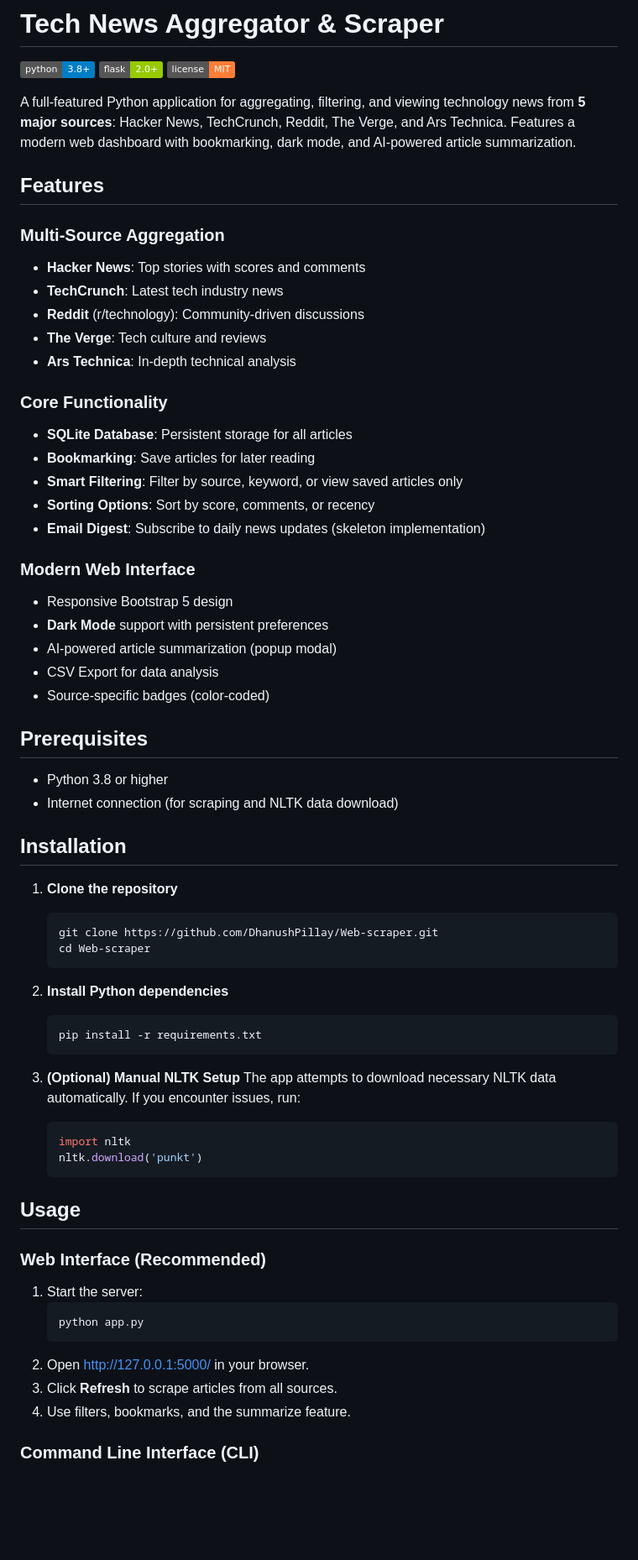
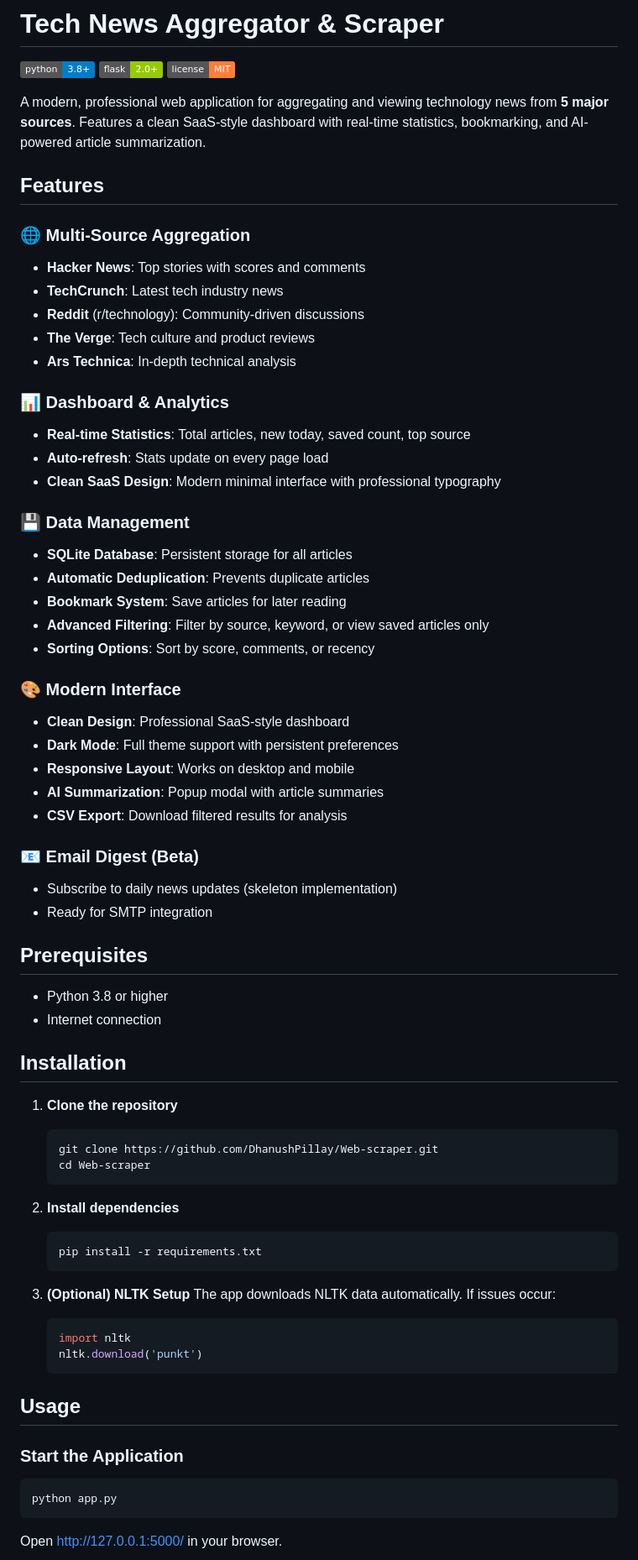
Before and after one commit to DhanushPillay/Web-scraper, a Markdown page: README.md, the part around one of its changes. Shown at 84% size. Drawn GitHub-style; badges without logos; blank space fills up the shorter version.

````diff
--- a/README.md
+++ b/README.md
@@ -4,35 +4,44 @@
 ![Flask Version](https://img.shields.io/badge/flask-2.0%2B-green)
 ![License](https://img.shields.io/badge/license-MIT-orange)
 
-A full-featured Python application for aggregating, filtering, and viewing technology news from **5 major sources**: Hacker News, TechCrunch, Reddit, The Verge, and Ars Technica. Features a modern web dashboard with bookmarking, dark mode, and AI-powered article summarization.
+A modern, professional web application for aggregating and viewing technology news from **5 major sources**. Features a clean SaaS-style dashboard with real-time statistics, bookmarking, and AI-powered article summarization.
 
 ## Features
 
-### Multi-Source Aggregation
+### 🌐 Multi-Source Aggregation
 - **Hacker News**: Top stories with scores and comments
 - **TechCrunch**: Latest tech industry news
 - **Reddit** (r/technology): Community-driven discussions
-- **The Verge**: Tech culture and reviews
+- **The Verge**: Tech culture and product reviews
 - **Ars Technica**: In-depth technical analysis
 
-### Core Functionality
+### 📊 Dashboard & Analytics
+- **Real-time Statistics**: Total articles, new today, saved count, top source
+- **Auto-refresh**: Stats update on every page load
+- **Clean SaaS Design**: Modern minimal interface with professional typography
+
+### 💾 Data Management
 - **SQLite Database**: Persistent storage for all articles
-- **Bookmarking**: Save articles for later reading
-- **Smart Filtering**: Filter by source, keyword, or view saved articles only
+- **Automatic Deduplication**: Prevents duplicate articles
+- **Bookmark System**: Save articles for later reading
+- **Advanced Filtering**: Filter by source, keyword, or view saved articles only
 - **Sorting Options**: Sort by score, comments, or recency
-- **Email Digest**: Subscribe to daily news updates (skeleton implementation)
 
-### Modern Web Interface
-- Responsive Bootstrap 5 design
-- **Dark Mode** support with persistent preferences
-- AI-powered article summarization (popup modal)
-- CSV Export for data analysis
-- Source-specific badges (color-coded)
+### 🎨 Modern Interface
+- **Clean Design**: Professional SaaS-style dashboard
+- **Dark Mode**: Full theme support with persistent preferences
+- **Responsive Layout**: Works on desktop and mobile
+- **AI Summarization**: Popup modal with article summaries
+- **CSV Export**: Download filtered results for analysis
+
+### 📧 Email Digest (Beta)
+- Subscribe to daily news updates (skeleton implementation)
+- Ready for SMTP integration
 
 ## Prerequisites
 
 - Python 3.8 or higher
-- Internet connection (for scraping and NLTK data download)
+- Internet connection
 
 ## Installation
 
@@ -42,13 +51,13 @@ A full-featured Python application for aggregating, filtering, and viewing techn
     cd Web-scraper
     ```
 
-2. **Install Python dependencies**
+2. **Install dependencies**
     ```bash
     pip install -r requirements.txt
     ```
 
-3. **(Optional) Manual NLTK Setup**
-    The app attempts to download necessary NLTK data automatically. If you encounter issues, run:
+3. **(Optional) NLTK Setup**
+    The app downloads NLTK data automatically. If issues occur:
     ```python
     import nltk
     nltk.download('punkt')
@@ -56,15 +65,11 @@ A full-featured Python application for aggregating, filtering, and viewing techn
 
 ## Usage
 
-### Web Interface (Recommended)
+### Start the Application
 
-1. Start the server:
-   ```bash
-   python app.py
-   ```
-2. Open [http://127.0.0.1:5000/](http://127.0.0.1:5000/) in your browser.
-3. Click **Refresh** to scrape articles from all sources.
-4. Use filters, bookmarks, and the summarize feature.
+```bash
+python app.py
+```
 
-### Command Line Interface (CLI)
+Open [http://127.0.0.1:5000/](http://127.0.0.1:5000/) in your browser.
 
````
Also changed, not shown: other parts of README.md (+48 -14 lines).
